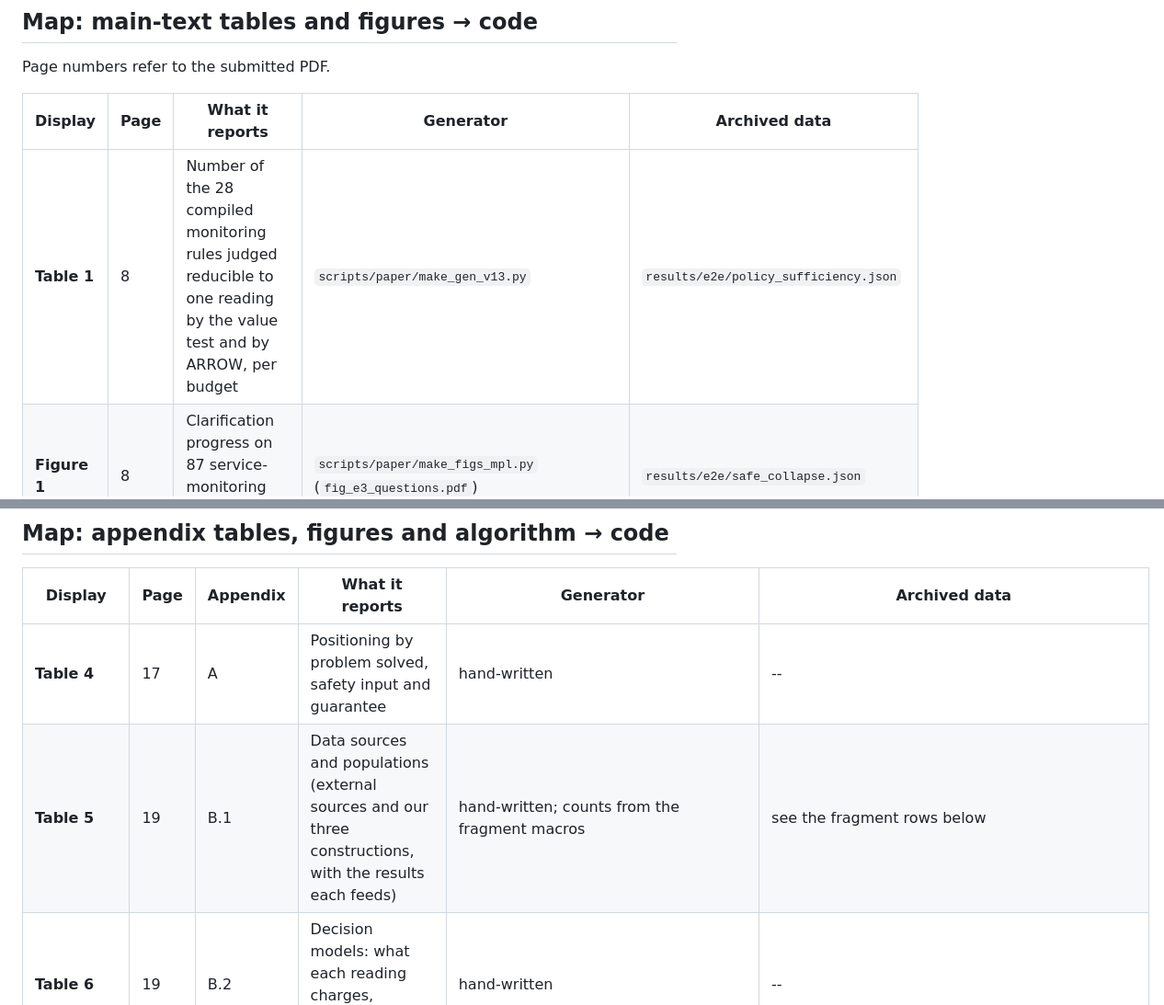
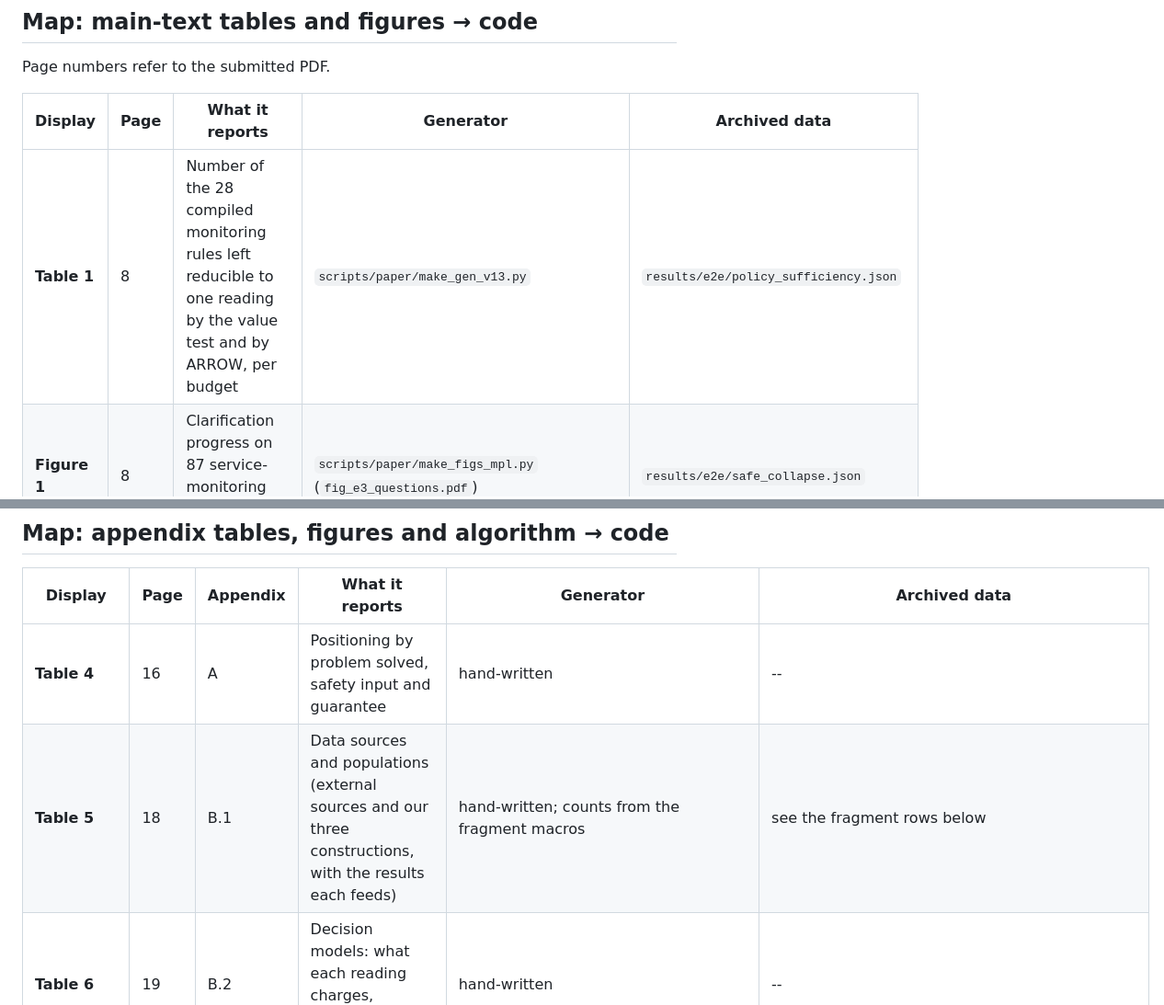
Before and after one commit to HamedKhosravi99/safe-rl-ambiguous-rules, a Markdown page: README.md, 2 parts joined by grey strips. Shown at 92% size. GitHub-like rendering.

Commit message:
README: table and figure page numbers follow the submitted PDF; Table 1 row says left reducible, matching its caption

```diff
--- a/README.md
+++ b/README.md
@@ -120,7 +120,7 @@ Page numbers refer to the submitted PDF.
 
 | Display | Page | What it reports | Generator | Archived data |
 |---|---|---|---|---|
-| **Table 1** | 8 | Number of the 28 compiled monitoring rules judged reducible to one reading by the value test and by ARROW, per budget | `scripts/paper/make_gen_v13.py` | `results/e2e/policy_sufficiency.json` |
+| **Table 1** | 8 | Number of the 28 compiled monitoring rules left reducible to one reading by the value test and by ARROW, per budget | `scripts/paper/make_gen_v13.py` | `results/e2e/policy_sufficiency.json` |
 | **Figure 1** | 8 | Clarification progress on 87 service-monitoring candidate sets | `scripts/paper/make_figs_mpl.py` (`fig_e3_questions.pdf`) | `results/e2e/safe_collapse.json` |
 | **Table 2** | 8 | Return as a share of the exact full-set optimum on the agent-service benchmark: combined conservative cost versus the sufficient reading | `scripts/paper/make_gen_v50.py` | `results/e2e/scope_agent.json`, `results/e2e/scope_agent_learn.json` |
 | **Table 3** | 9 | Plausible readings retained on 182 ARTEMIS requirements: nine language-to-specification methods and three selection rules on the union pool | `scripts/paper/make_gen_artemis_methods.py` (`gen_artemis_methods_table_short.tex`), `scripts/paper/make_gen_artemis.py` | `results/e2e/artemis_per_method.json`, `results/e2e/artemis_external.json` |
@@ -129,8 +129,8 @@ Page numbers refer to the submitted PDF.
 
 | Display | Page | Appendix | What it reports | Generator | Archived data |
 |---|---|---|---|---|---|
-| **Table 4** | 17 | A | Positioning by problem solved, safety input and guarantee | hand-written | -- |
-| **Table 5** | 19 | B.1 | Data sources and populations (external sources and our three constructions, with the results each feeds) | hand-written; counts from the fragment macros | see the fragment rows below |
+| **Table 4** | 16 | A | Positioning by problem solved, safety input and guarantee | hand-written | -- |
+| **Table 5** | 18 | B.1 | Data sources and populations (external sources and our three constructions, with the results each feeds) | hand-written; counts from the fragment macros | see the fragment rows below |
 | **Table 6** | 19 | B.2 | Decision models: what each reading charges, horizon, budget and policy class | hand-written | -- |
 | **Algorithm 1** | 21 | B.3 | End-to-end pipeline with ARROW inlined (lines 7-23) | hand-written | -- |
 | **Table 7** | 22 | B.3 | Protocols of the exact and fixed-data studies (population, settings, repeats) | hand-written; counts from the fragment macros | see the fragment rows below |
```
Also changed, not shown: other parts of README.md (+15 -15 lines).
